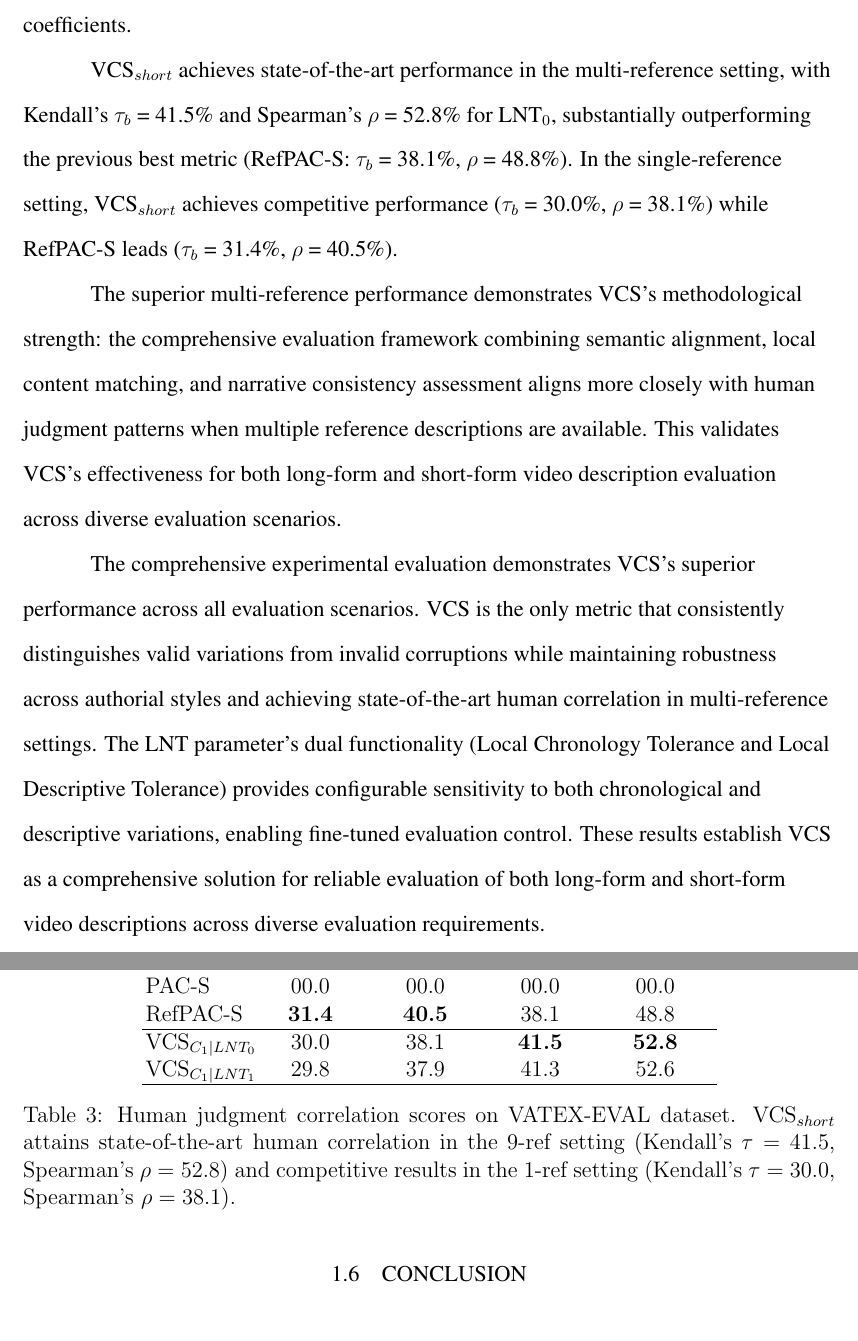
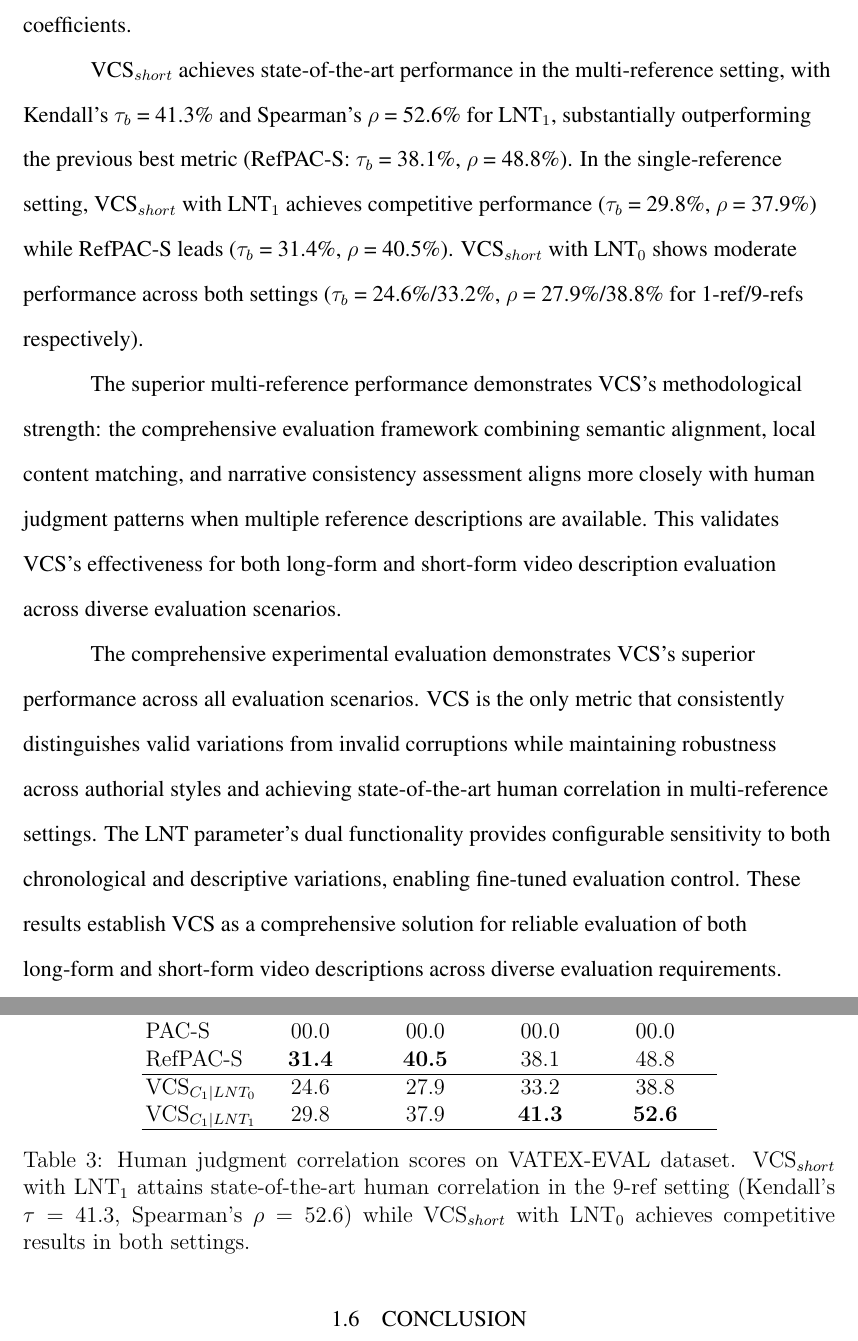
Before and after one commit to hdubey-debug/South-Dakota-State-University-PhD-dissertation, a LaTeX document (section1.tex): two parts of pages 36 and 37 of 41, joined at a grey line, cut so that both start at the same text. Compiled offline with pdfLaTeX.

Commit message:
Test commit

```diff
--- a/section1.tex
+++ b/section1.tex
@@ -407,7 +407,7 @@ The superior consistency of VCS across authorial styles validates its methodolog
 
 Table~\ref{tab:vatex-eval} presents human judgment correlation scores on the VATEX-EVAL dataset, comparing VCS$_{short}$ against traditional metrics in both single-reference (1Ref) and multi-reference (9Refs) settings using Kendall's $\tau_b$ and Spearman's $\rho$ correlation coefficients.
 
-VCS$_{short}$ achieves state-of-the-art performance in the multi-reference setting, with Kendall's $\tau_b$ = 41.5\% and Spearman's $\rho$ = 52.8\% for LNT$_0$, substantially outperforming the previous best metric (RefPAC-S: $\tau_b$ = 38.1\%, $\rho$ = 48.8\%). In the single-reference setting, VCS$_{short}$ achieves competitive performance ($\tau_b$ = 30.0\%, $\rho$ = 38.1\%) while RefPAC-S leads ($\tau_b$ = 31.4\%, $\rho$ = 40.5\%).
+VCS$_{short}$ achieves state-of-the-art performance in the multi-reference setting, with Kendall's $\tau_b$ = 41.3\% and Spearman's $\rho$ = 52.6\% for LNT$_1$, substantially outperforming the previous best metric (RefPAC-S: $\tau_b$ = 38.1\%, $\rho$ = 48.8\%). In the single-reference setting, VCS$_{short}$ with LNT$_1$ achieves competitive performance ($\tau_b$ = 29.8\%, $\rho$ = 37.9\%) while RefPAC-S leads ($\tau_b$ = 31.4\%, $\rho$ = 40.5\%). VCS$_{short}$ with LNT$_0$ shows moderate performance across both settings ($\tau_b$ = 24.6\%/33.2\%, $\rho$ = 27.9\%/38.8\% for 1-ref/9-refs respectively).
 
 The superior multi-reference performance demonstrates VCS's methodological strength: the comprehensive evaluation framework combining semantic alignment, local content matching, and narrative consistency assessment aligns more closely with human judgment patterns when multiple reference descriptions are available. This validates VCS's effectiveness for both long-form and short-form video description evaluation across diverse evaluation scenarios.
 
@@ -434,15 +434,15 @@ The superior multi-reference performance demonstrates VCS's methodological stren
     PAC-S & 00.0 & 00.0 & 00.0 & 00.0 \\
     RefPAC-S & \textbf{31.4} & \textbf{40.5} & 38.1 & 48.8 \\
     \hline
-    VCS$_{C_1|LNT_0}$ & 30.0 & 38.1 & \textbf{41.5} & \textbf{52.8} \\
-    VCS$_{C_1|LNT_1}$ & 29.8 & 37.9 & 41.3 & 52.6 \\
+    VCS$_{C_1|LNT_0}$ & 24.6 & 27.9 & 33.2 & 38.8 \\
+    VCS$_{C_1|LNT_1}$ & 29.8 & 37.9 & \textbf{41.3} & \textbf{52.6} \\
     \hline
   \end{tabular}
-  \caption{Human judgment correlation scores on VATEX-EVAL dataset. VCS$_{short}$ attains state-of-the-art human correlation in the 9-ref setting (Kendall's $\tau = 41.5$, Spearman's $\rho = 52.8$) and competitive results in the 1-ref setting (Kendall's $\tau = 30.0$, Spearman's $\rho = 38.1$).}
+  \caption{Human judgment correlation scores on VATEX-EVAL dataset. VCS$_{short}$ with LNT$_1$ attains state-of-the-art human correlation in the 9-ref setting (Kendall's $\tau = 41.3$, Spearman's $\rho = 52.6$) while VCS$_{short}$ with LNT$_0$ achieves competitive results in both settings.}
   \label{tab:vatex-eval}
 \end{table}
 
-The comprehensive experimental evaluation demonstrates VCS's superior performance across all evaluation scenarios. VCS is the only metric that consistently distinguishes valid variations from invalid corruptions while maintaining robustness across authorial styles and achieving state-of-the-art human correlation in multi-reference settings. The LNT parameter's dual functionality (Local Chronology Tolerance and Local Descriptive Tolerance) provides configurable sensitivity to both chronological and descriptive variations, enabling fine-tuned evaluation control. These results establish VCS as a comprehensive solution for reliable evaluation of both long-form and short-form video descriptions across diverse evaluation requirements.
+The comprehensive experimental evaluation demonstrates VCS's superior performance across all evaluation scenarios. VCS is the only metric that consistently distinguishes valid variations from invalid corruptions while maintaining robustness across authorial styles and achieving state-of-the-art human correlation in multi-reference settings. The LNT parameter's dual functionality provides configurable sensitivity to both chronological and descriptive variations, enabling fine-tuned evaluation control. These results establish VCS as a comprehensive solution for reliable evaluation of both long-form and short-form video descriptions across diverse evaluation requirements.
 
 \subsection{CONCLUSION}
 
```
